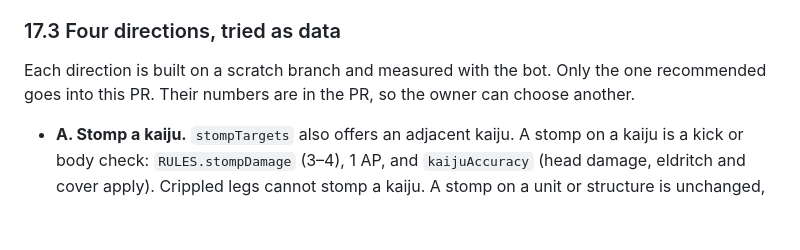
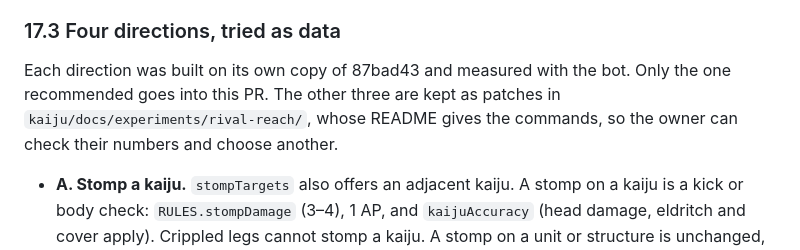
Before and after one commit to norrisaftcc/the-hedge, a Markdown page: kaiju/docs/DESIGN.md, the part around the change. Rendered like a GitHub page; blank space fills up the shorter version.

Commit message:
Kaiju design: §17.3 points at the kept experiment patches (#27)
Co-Authored-By: Claude Opus 5.5 <noreply@anthropic.com>
Claude-Session: https://claude.ai/code/session_016QoVe6Ud2pkcoahRQUSESn

```diff
--- a/kaiju/docs/DESIGN.md
+++ b/kaiju/docs/DESIGN.md
@@ -794,7 +794,7 @@ there is a legal command, or a free turn followed by one, that can damage the ri
 
 ### 17.3 Four directions, tried as data
 
-Each direction is built on a scratch branch and measured with the bot. Only the one recommended goes into this PR. Their numbers are in the PR, so the owner can choose another.
+Each direction was built on its own copy of 87bad43 and measured with the bot. Only the one recommended goes into this PR. The other three are kept as patches in `kaiju/docs/experiments/rival-reach/`, whose README gives the commands, so the owner can check their numbers and choose another.
 
 - **A. Stomp a kaiju.** `stompTargets` also offers an adjacent kaiju. A stomp on a kaiju is a kick or body check: `RULES.stompDamage` (3–4), 1 AP, and `kaijuAccuracy` (head damage, eldritch and cover apply). Crippled legs cannot stomp a kaiju. A stomp on a unit or structure is unchanged, so the pinned replays hold.
 - **B. A crippled part still swings, badly.** `attackBlocked` no longer refuses a crippled part. Its attacks take `RULES.crippledAccuracy` (−30) and do half damage (`RULES.crippledDamage`, rounded down, at least 1). This is the plainest reading of KAI-3.
```
